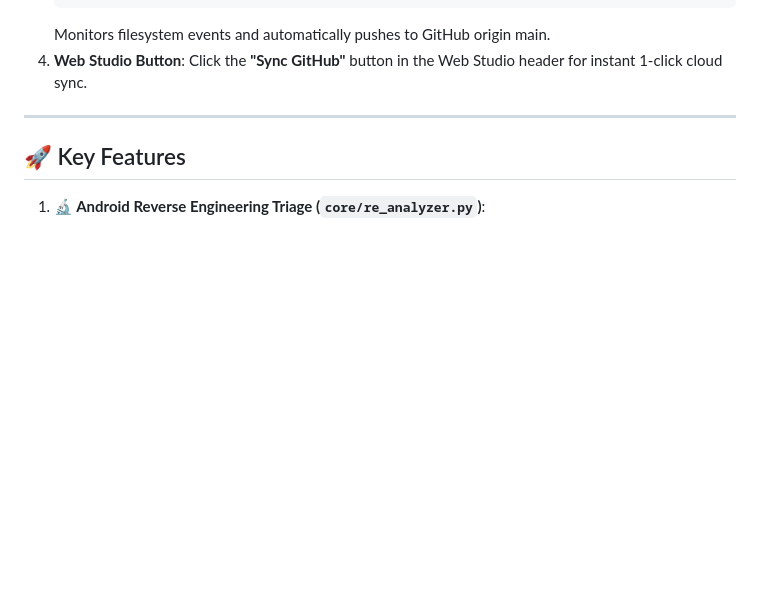
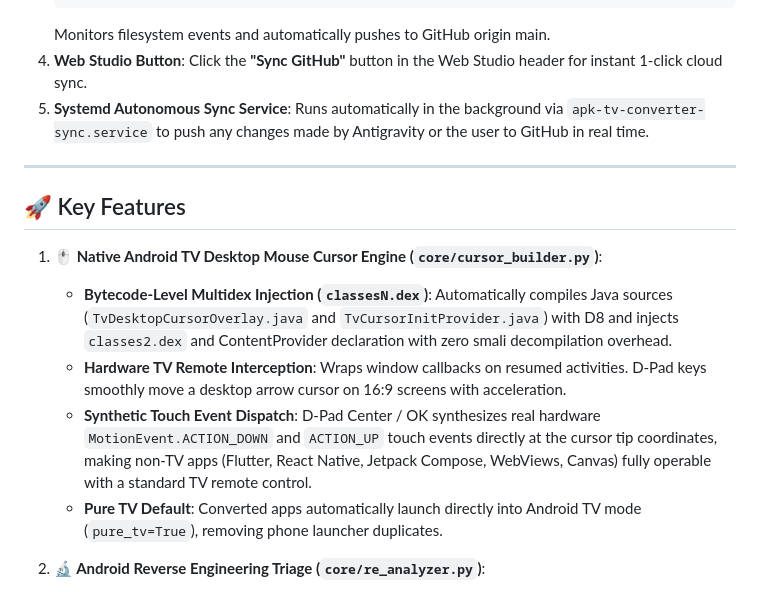
Before and after one commit to thakoralpesh3/apk-tv-converter-agent, a Markdown page: README.md, the part around the change. Drawn GitHub-style; blank space fills up the shorter version.

Commit message:
feat(agent): update by Antigravity AI Agent [2026-10-24 21:35:02]

````diff
--- a/README.md
+++ b/README.md
@@ -56,10 +56,17 @@ Whenever changes or improvements are made by Antigravity or yourself, they can b
    ```
    Monitors filesystem events and automatically pushes to GitHub origin main.
 4. **Web Studio Button**: Click the **"Sync GitHub"** button in the Web Studio header for instant 1-click cloud sync.
+5. **Systemd Autonomous Sync Service**: Runs automatically in the background via `apk-tv-converter-sync.service` to push any changes made by Antigravity or the user to GitHub in real time.
 
 ---
 
 ## 🚀 Key Features
+
+1. **🖱️ Native Android TV Desktop Mouse Cursor Engine (`core/cursor_builder.py`)**:
+   - **Bytecode-Level Multidex Injection (`classesN.dex`)**: Automatically compiles Java sources (`TvDesktopCursorOverlay.java` and `TvCursorInitProvider.java`) with D8 and injects `classes2.dex` and ContentProvider declaration with zero smali decompilation overhead.
+   - **Hardware TV Remote Interception**: Wraps window callbacks on resumed activities. D-Pad keys smoothly move a desktop arrow cursor on 16:9 screens with acceleration.
+   - **Synthetic Touch Event Dispatch**: D-Pad Center / OK synthesizes real hardware `MotionEvent.ACTION_DOWN` and `ACTION_UP` touch events directly at the cursor tip coordinates, making non-TV apps (Flutter, React Native, Jetpack Compose, WebViews, Canvas) fully operable with a standard TV remote control.
+   - **Pure TV Default**: Converted apps automatically launch directly into Android TV mode (`pure_tv=True`), removing phone launcher duplicates.
 
 1. **🔬 Android Reverse Engineering Triage (`core/re_analyzer.py`)**:
    - Zero-dependency Phase 0 architecture fingerprinting (`fingerprint.sh`).
````
